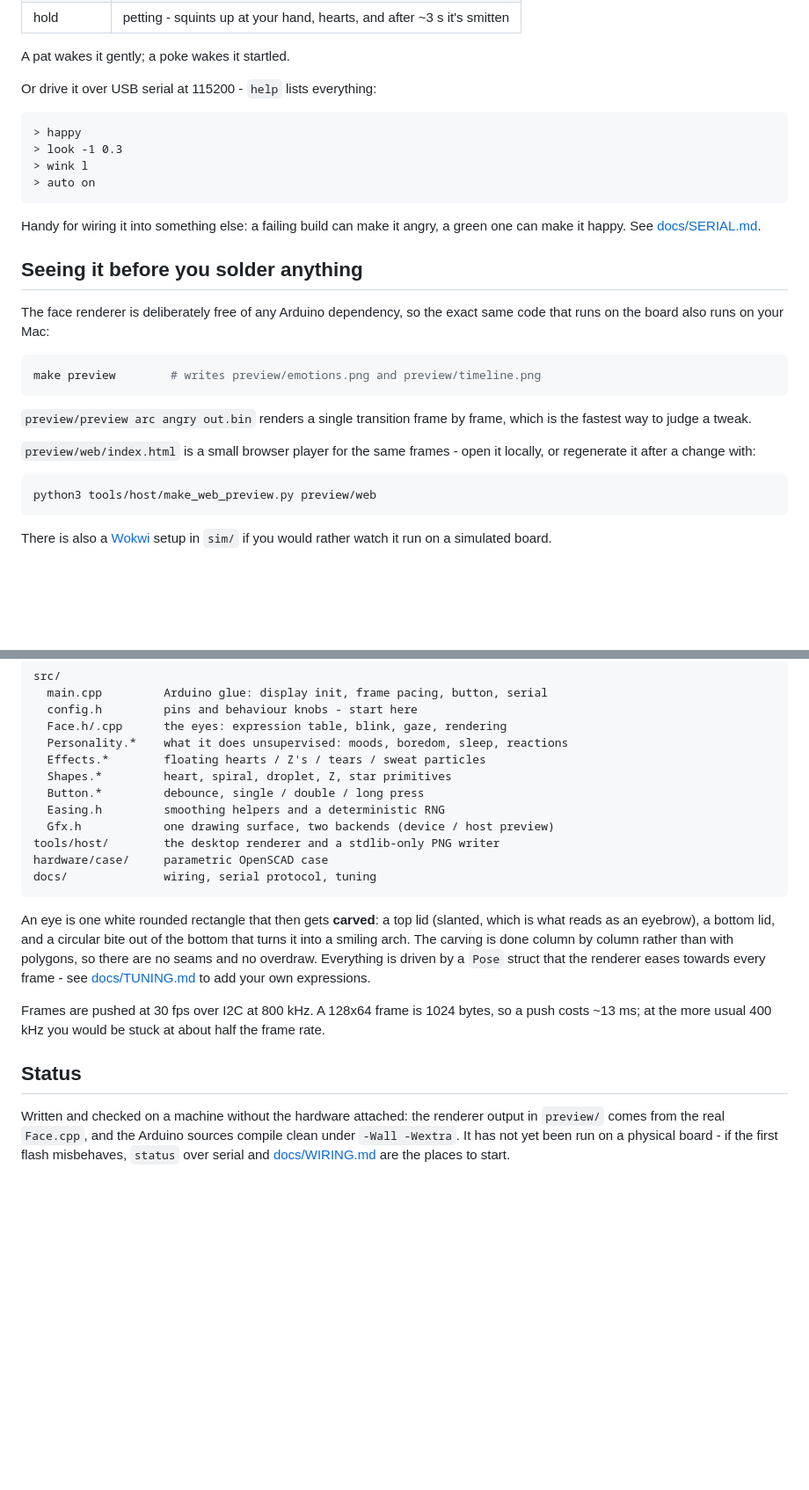
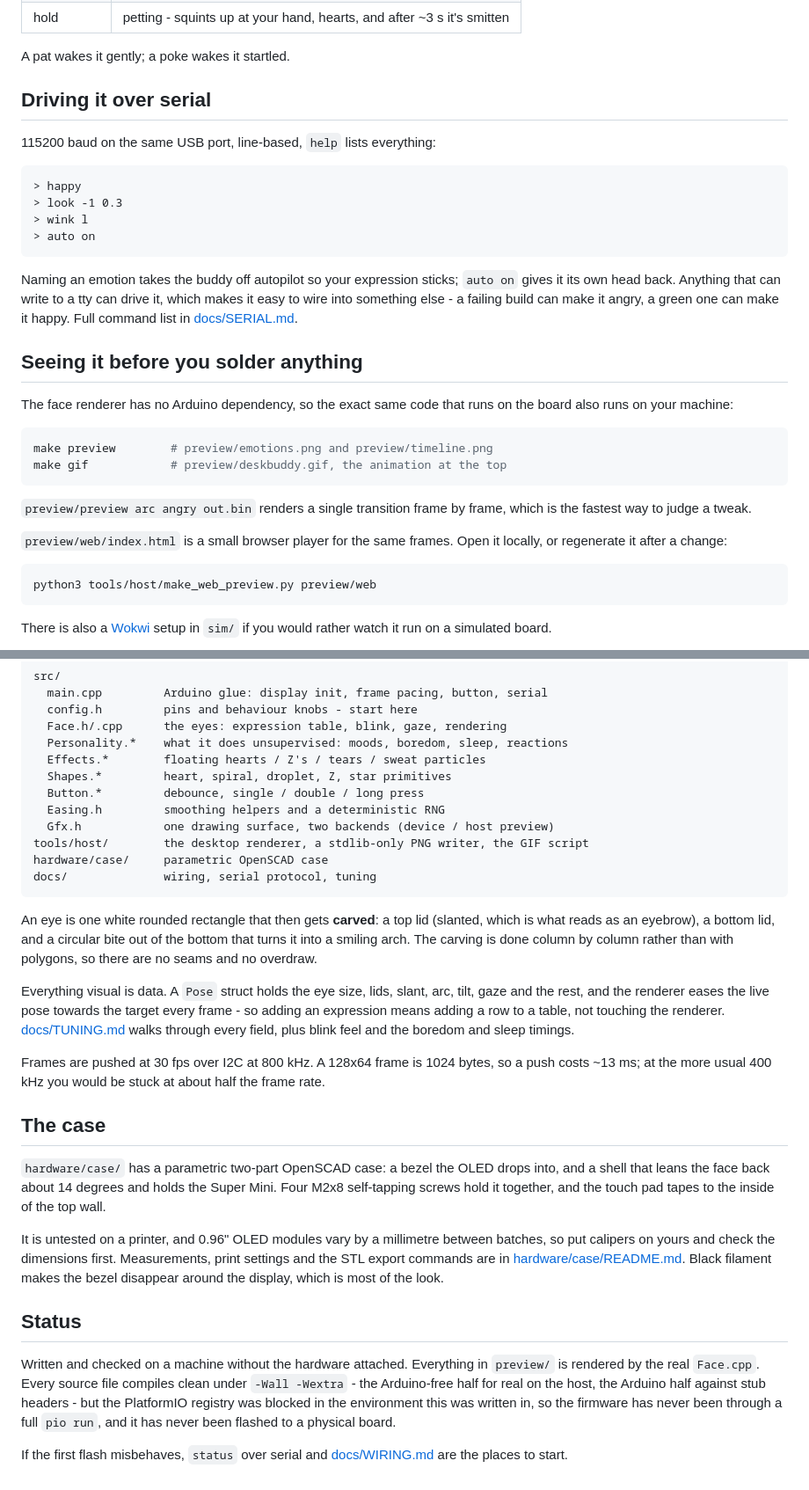
Before and after one commit to hey-its-brian/deskbot, a Markdown page: README.md, 2 parts joined by grey strips. Shown at 88% size. Drawn GitHub-style; blank space fills up the shorter version.

````diff
--- a/README.md
+++ b/README.md
@@ -101,7 +106,9 @@ drivers, no BOOT-button dance.
 
 A pat wakes it gently; a poke wakes it startled.
 
-Or drive it over USB serial at 115200 - `help` lists everything:
+## Driving it over serial
+
+115200 baud on the same USB port, line-based, `help` lists everything:
 
 ```
 > happy
@@ -110,23 +117,27 @@ Or drive it over USB serial at 115200 - `help` lists everything:
 > auto on
 ```
 
-Handy for wiring it into something else: a failing build can make it angry, a
-green one can make it happy. See [docs/SERIAL.md](docs/SERIAL.md).
+Naming an emotion takes the buddy off autopilot so your expression sticks;
+`auto on` gives it its own head back. Anything that can write to a tty can
+drive it, which makes it easy to wire into something else - a failing build
+can make it angry, a green one can make it happy. Full command list in
+[docs/SERIAL.md](docs/SERIAL.md).
 
 ## Seeing it before you solder anything
 
-The face renderer is deliberately free of any Arduino dependency, so the exact
-same code that runs on the board also runs on your Mac:
+The face renderer has no Arduino dependency, so the exact same code that runs
+on the board also runs on your machine:
 
 ```sh
-make preview        # writes preview/emotions.png and preview/timeline.png
+make preview        # preview/emotions.png and preview/timeline.png
+make gif            # preview/deskbuddy.gif, the animation at the top
 ```
 
 `preview/preview arc angry out.bin` renders a single transition frame by
 frame, which is the fastest way to judge a tweak.
 
-`preview/web/index.html` is a small browser player for the same frames - open
-it locally, or regenerate it after a change with:
+`preview/web/index.html` is a small browser player for the same frames. Open
+it locally, or regenerate it after a change:
 
 ```sh
 python3 tools/host/make_web_preview.py preview/web
@@ -148,7 +159,7 @@ src/
   Button.*         debounce, single / double / long press
   Easing.h         smoothing helpers and a deterministic RNG
   Gfx.h            one drawing surface, two backends (device / host preview)
-tools/host/        the desktop renderer and a stdlib-only PNG writer
+tools/host/        the desktop renderer, a stdlib-only PNG writer, the GIF script
 hardware/case/     parametric OpenSCAD case
 docs/              wiring, serial protocol, tuning
 ```
@@ -157,18 +168,39 @@ An eye is one white rounded rectangle that then gets **carved**: a top lid
 (slanted, which is what reads as an eyebrow), a bottom lid, and a circular
 bite out of the bottom that turns it into a smiling arch. The carving is done
 column by column rather than with polygons, so there are no seams and no
-overdraw. Everything is driven by a `Pose` struct that the renderer eases
-towards every frame - see [docs/TUNING.md](docs/TUNING.md) to add your own
-expressions.
+overdraw.
+
+Everything visual is data. A `Pose` struct holds the eye size, lids, slant,
+arc, tilt, gaze and the rest, and the renderer eases the live pose towards the
+target every frame - so adding an expression means adding a row to a table,
+not touching the renderer. [docs/TUNING.md](docs/TUNING.md) walks through
+every field, plus blink feel and the boredom and sleep timings.
 
 Frames are pushed at 30 fps over I2C at 800 kHz. A 128x64 frame is 1024 bytes,
 so a push costs ~13 ms; at the more usual 400 kHz you would be stuck at about
 half the frame rate.
 
+## The case
+
+`hardware/case/` has a parametric two-part OpenSCAD case: a bezel the OLED
+drops into, and a shell that leans the face back about 14 degrees and holds
+the Super Mini. Four M2x8 self-tapping screws hold it together, and the touch
+pad tapes to the inside of the top wall.
+
+It is untested on a printer, and 0.96" OLED modules vary by a millimetre
+between batches, so put calipers on yours and check the dimensions first.
+Measurements, print settings and the STL export commands are in
+[hardware/case/README.md](hardware/case/README.md). Black filament makes the
+bezel disappear around the display, which is most of the look.
+
 ## Status
 
-Written and checked on a machine without the hardware attached: the renderer
-output in `preview/` comes from the real `Face.cpp`, and the Arduino sources
-compile clean under `-Wall -Wextra`. It has not yet been run on a physical
-board - if the first flash misbehaves, `status` over serial and
+Written and checked on a machine without the hardware attached. Everything in
+`preview/` is rendered by the real `Face.cpp`. Every source file compiles
+clean under `-Wall -Wextra` - the Arduino-free half for real on the host, the
+Arduino half against stub headers - but the PlatformIO registry was blocked in
+the environment this was written in, so the firmware has never been through a
+full `pio run`, and it has never been flashed to a physical board.
+
+If the first flash misbehaves, `status` over serial and
 [docs/WIRING.md](docs/WIRING.md) are the places to start.
````
Also changed, not shown: other parts of README.md (+40 -35 lines), preview/deskbuddy.gif (added), 2 other files.
